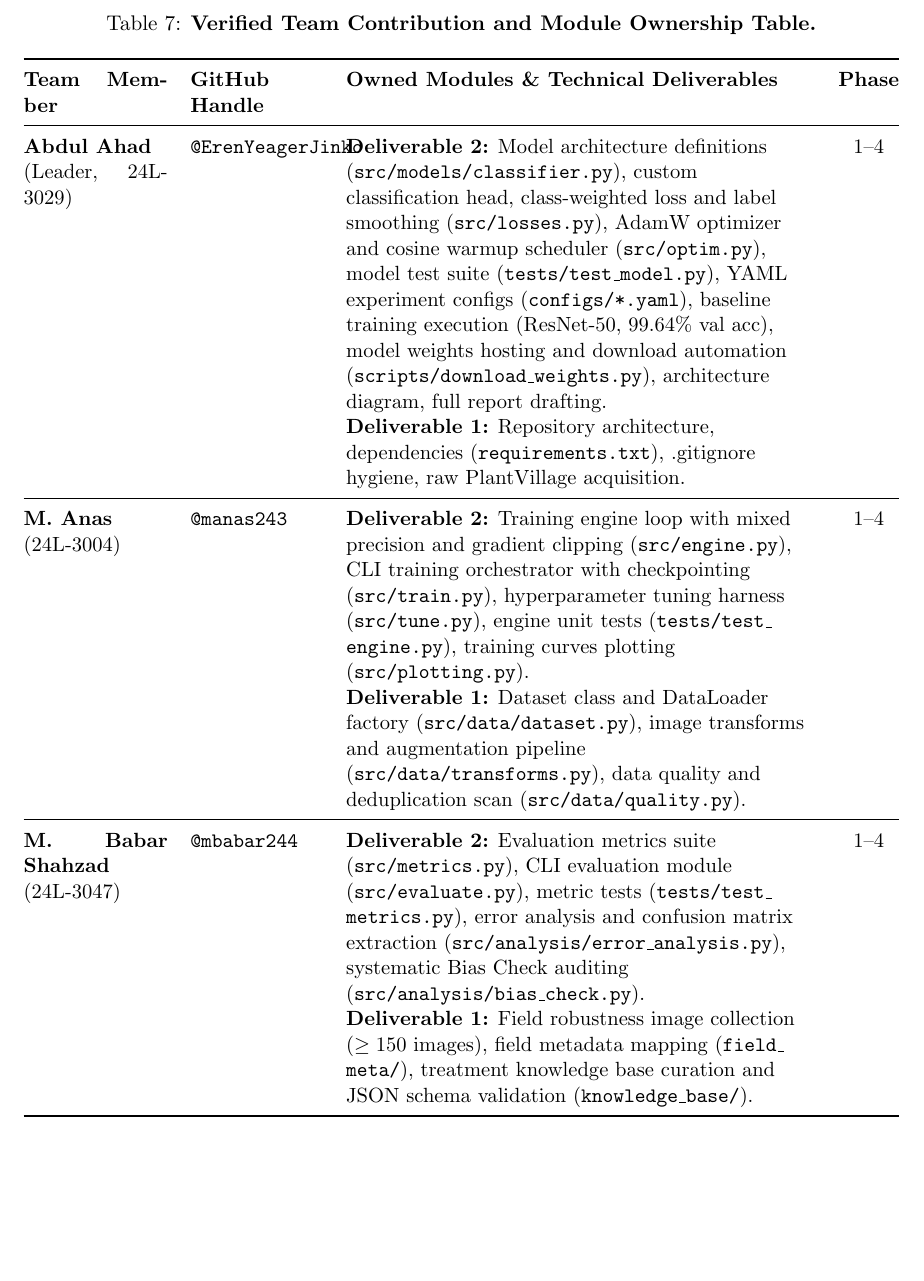
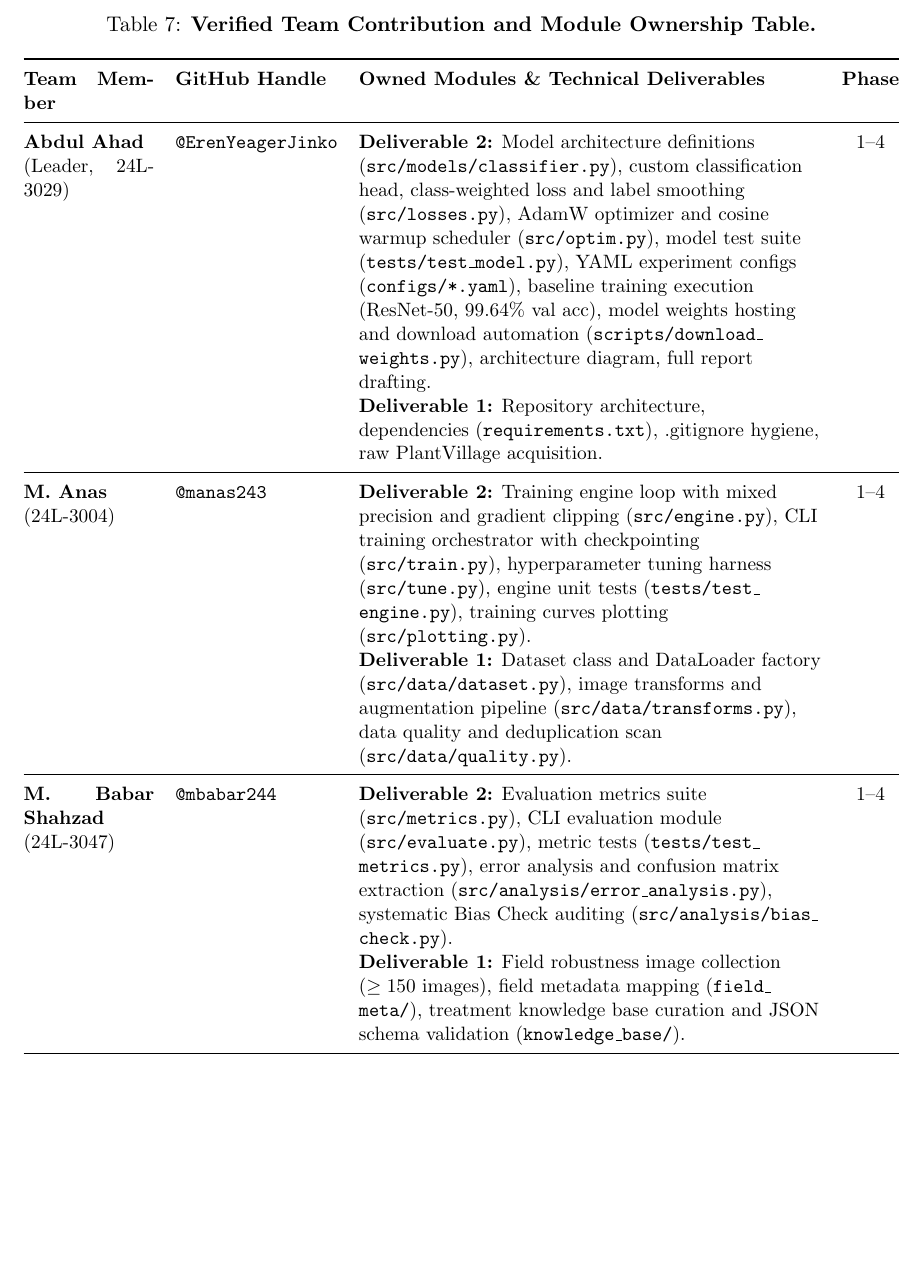
Before and after one commit to ErenYeagerJinko/PakAgriVision, a LaTeX paper (docs/report/main.tex, which reads docs/report/sections/10_contributions.tex): part of page 20 of 20, cut so that both start at the same text. Compiled offline with pdfLaTeX.

Commit message:
fix(report): resolve GitHub handle column overlap in contribution table and update main.pdf

```diff
--- a/docs/report/sections/10_contributions.tex
+++ b/docs/report/sections/10_contributions.tex
@@ -8,7 +8,7 @@
 \caption{\textbf{Verified Team Contribution and Module Ownership Table.}}
 \label{tab:contribution_table}
 \resizebox{\textwidth}{!}{%
-\begin{tabular}{@{}p{2.7cm}p{2.5cm}>{\raggedright\arraybackslash}p{8.8cm}c@{}}
+\begin{tabular}{@{}p{2.6cm}l>{\raggedright\arraybackslash}p{9.2cm}c@{}}
 \toprule
 \textbf{Team Member} & \textbf{GitHub Handle} & \textbf{Owned Modules \& Technical Deliverables} & \textbf{Phase} \\
 \midrule
```
Also changed, not shown: docs/report/main.pdf.
